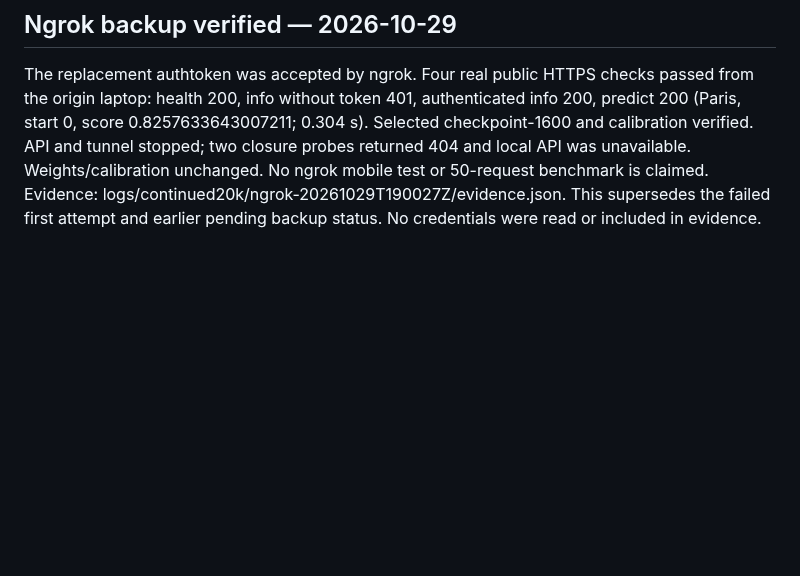
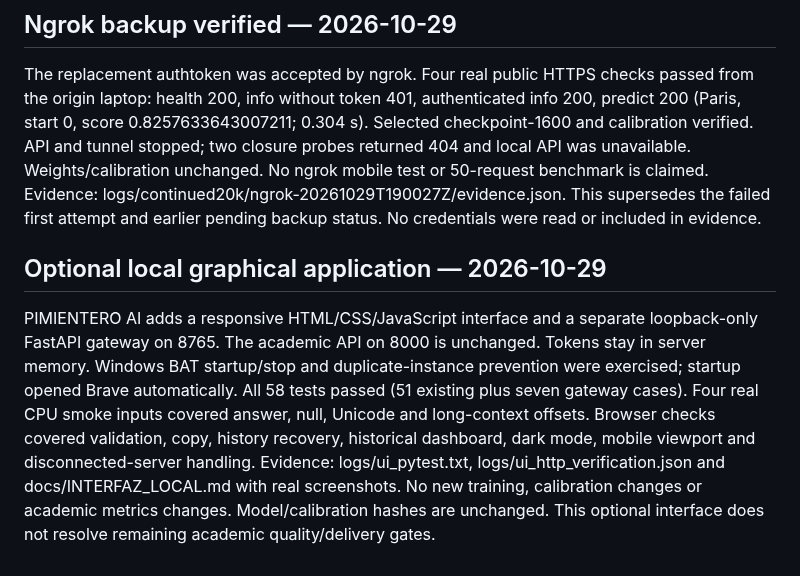
Before and after one commit to DiegoCarpio1210/Servicio-de-NLP-servido-por-medio-de-APIs, a Markdown page: docs/STATUS.md, the part around the change. GitHub-like rendering; blank space fills up the shorter version.

```diff
--- a/docs/STATUS.md
+++ b/docs/STATUS.md
@@ -47,3 +47,6 @@ CPU model loaded, but ngrok rejected the locally configured credential with ERR_
 
 ## Ngrok backup verified — 2026-10-29
 The replacement authtoken was accepted by ngrok. Four real public HTTPS checks passed from the origin laptop: health 200, info without token 401, authenticated info 200, predict 200 (Paris, start 0, score 0.8257633643007211; 0.304 s). Selected checkpoint-1600 and calibration verified. API and tunnel stopped; two closure probes returned 404 and local API was unavailable. Weights/calibration unchanged. No ngrok mobile test or 50-request benchmark is claimed. Evidence: logs/continued20k/ngrok-20261029T190027Z/evidence.json. This supersedes the failed first attempt and earlier pending backup status. No credentials were read or included in evidence.
+
+## Optional local graphical application — 2026-10-29
+PIMIENTERO AI adds a responsive HTML/CSS/JavaScript interface and a separate loopback-only FastAPI gateway on 8765. The academic API on 8000 is unchanged. Tokens stay in server memory. Windows BAT startup/stop and duplicate-instance prevention were exercised; startup opened Brave automatically. All 58 tests passed (51 existing plus seven gateway cases). Four real CPU smoke inputs covered answer, null, Unicode and long-context offsets. Browser checks covered validation, copy, history recovery, historical dashboard, dark mode, mobile viewport and disconnected-server handling. Evidence: logs/ui_pytest.txt, logs/ui_http_verification.json and docs/INTERFAZ_LOCAL.md with real screenshots. No new training, calibration changes or academic metrics changes. Model/calibration hashes are unchanged. This optional interface does not resolve remaining academic quality/delivery gates.
```
Also changed, not shown: README.md (+22 -0 lines), docs/INTERFAZ_LOCAL.md (added, +106 -0 lines), docs/screenshots/conversation.jpg (added), docs/screenshots/dark.jpg (added), docs/screenshots/dashboard.jpg (added), docs/screenshots/mobile.jpg (added), 13 other files.
